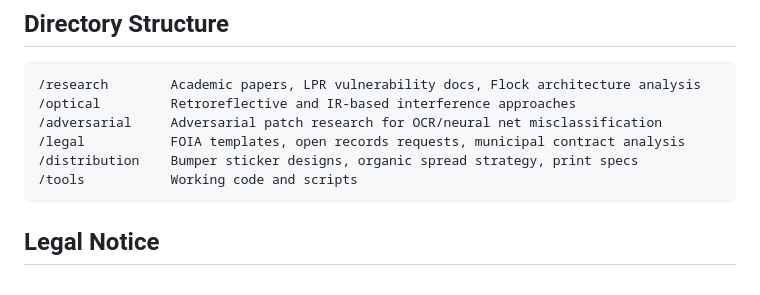
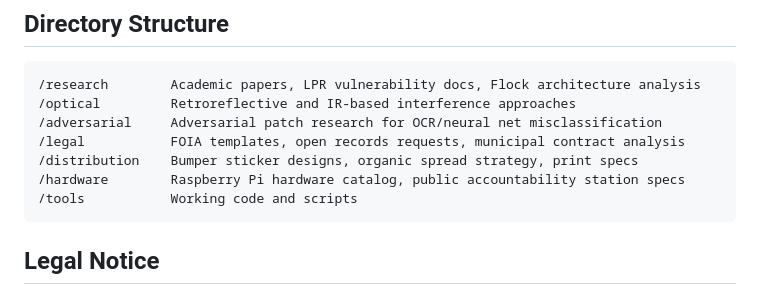
Before and after one commit to d3fq0n1/flockblocker, a Markdown page: README.md, the part around the change. GitHub-like rendering.

````diff
--- a/README.md
+++ b/README.md
@@ -43,6 +43,7 @@ This approach builds on published academic research in adversarial machine learn
 /adversarial     Adversarial patch research for OCR/neural net misclassification
 /legal           FOIA templates, open records requests, municipal contract analysis
 /distribution    Bumper sticker designs, organic spread strategy, print specs
+/hardware        Raspberry Pi hardware catalog, public accountability station specs
 /tools           Working code and scripts
 ```
 
````
Also changed, not shown: hardware/CATALOG.md (added, +158 -0 lines), hardware/README.md (added, +47 -0 lines).
